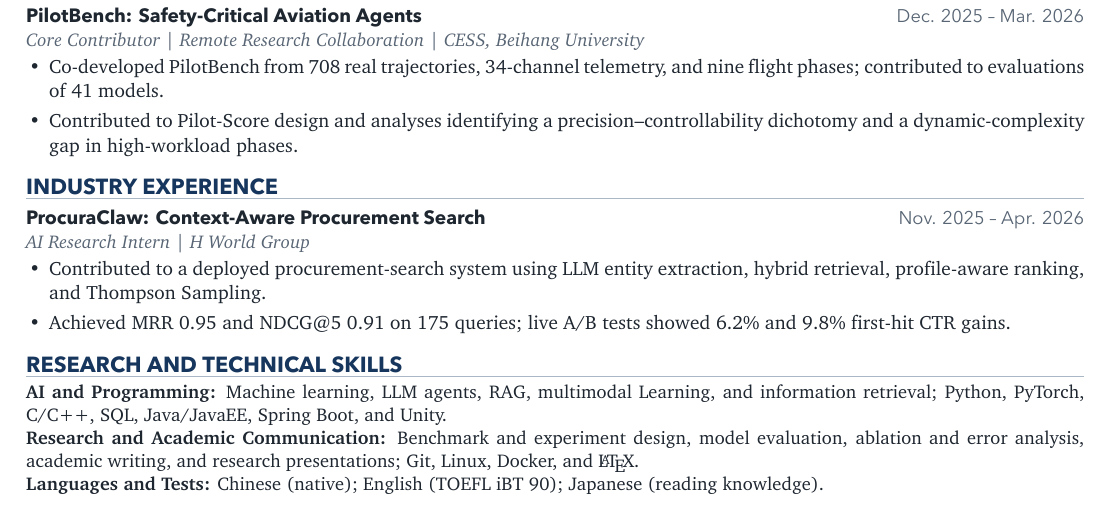
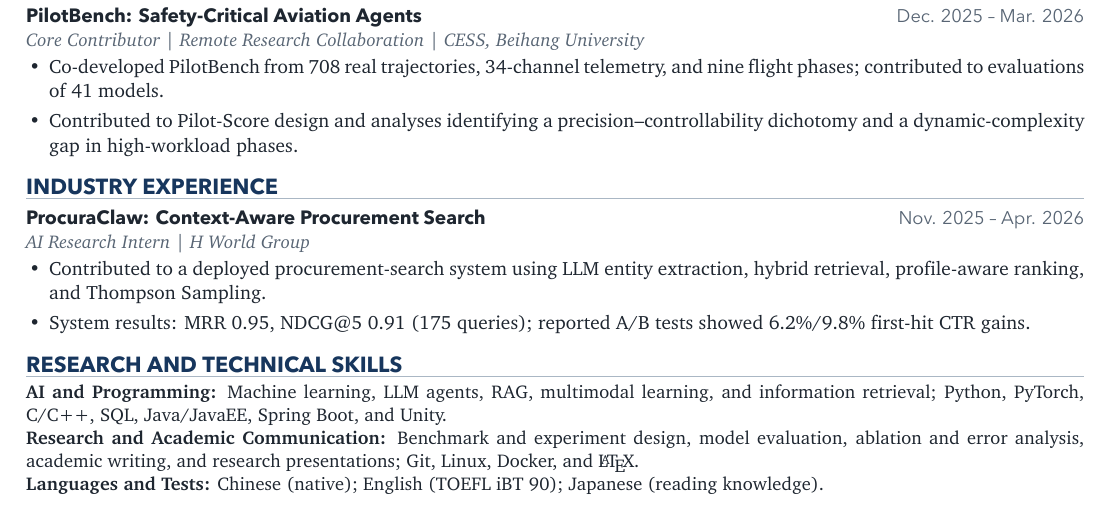
Before and after one commit to haotian-io/CV, a LaTeX CV (cv-shared.tex): part of the page, cut so that both start at the same text. The pictures show the PDF file CV_Haotian_Liu.pdf that the author committed with the source.

Commit message:
Refine ProcuraClaw attribution and skills wording

```diff
--- a/cv-shared.tex
+++ b/cv-shared.tex
@@ -289,15 +289,15 @@
   LLM entity extraction, hybrid retrieval, profile-aware ranking,
   and Thompson Sampling.
 
-  \item Achieved MRR 0.95 and NDCG@5 0.91 on 175 queries;
-  live A/B tests showed 6.2\% and 9.8\% first-hit CTR gains.
+  \item System results: MRR 0.95, NDCG@5 0.91 (175 queries);
+  reported A/B tests showed 6.2\%/9.8\% first-hit CTR gains.
 \end{cvitems}
 
 \cvsection{Research and Technical Skills}
 
 {\fontsize{9.25}{11.55}\selectfont
   \textbf{AI and Programming:}
-  Machine learning, LLM agents, RAG, multimodal Learning, and information retrieval; Python, PyTorch, C/C++, SQL, Java/JavaEE, Spring Boot, and Unity.\par
+  Machine learning, LLM agents, RAG, multimodal learning, and information retrieval; Python, PyTorch, C/C++, SQL, Java/JavaEE, Spring Boot, and Unity.\par
 
   \textbf{Research and Academic Communication:}
   Benchmark and experiment design, model evaluation, ablation and error analysis, academic writing, and research presentations; Git, Linux, Docker, and \LaTeX.\par
```
Also changed, not shown: CV_Haotian_Liu.pdf.
